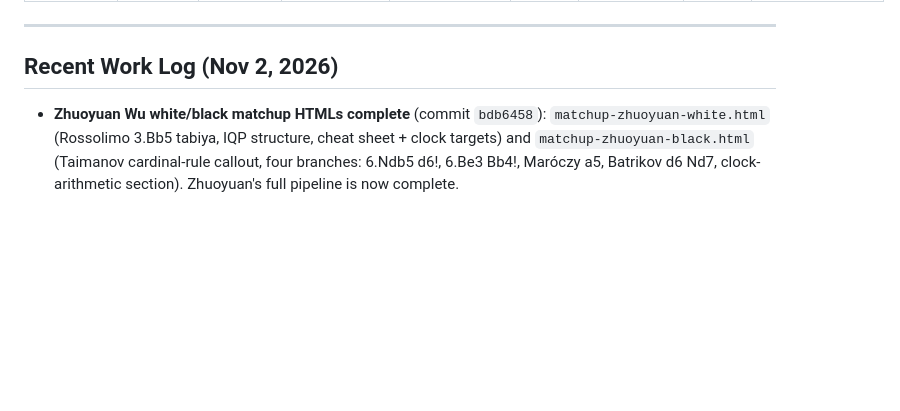
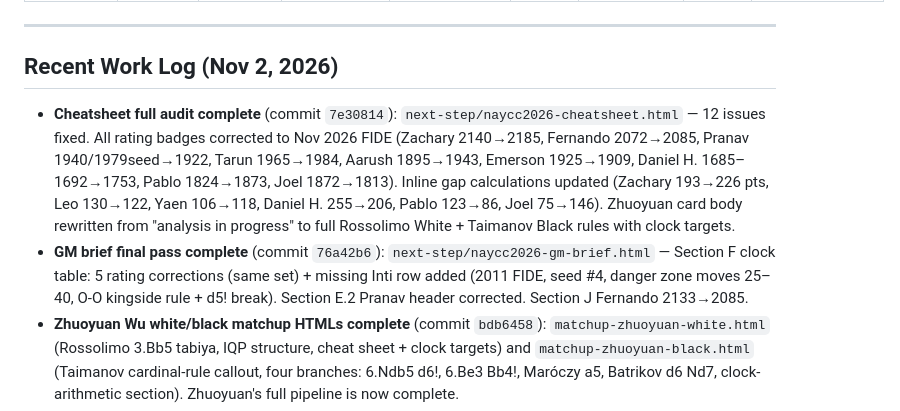
Before and after one commit to linuxbirdlin/chess-analysis, a Markdown page: next-step/side-notes.md, the part around the change. Drawn GitHub-style; blank space fills up the shorter version.

Commit message:
Update side-notes.md: cheatsheet + GM brief final pass logged (Nov 2, 2026)
Co-Authored-By: Claude Sonnet 4.6 <noreply@anthropic.com>

```diff
--- a/next-step/side-notes.md
+++ b/next-step/side-notes.md
@@ -162,6 +162,8 @@ Full pipeline = analysis.md + matchup.md + matchup.html + deep analysis JSON + d
 
 ## Recent Work Log (Nov 2, 2026)
 
+- **Cheatsheet full audit complete** (commit `7e30814`): `next-step/naycc2026-cheatsheet.html` — 12 issues fixed. All rating badges corrected to Nov 2026 FIDE (Zachary 2140→2185, Fernando 2072→2085, Pranav 1940/1979seed→1922, Tarun 1965→1984, Aarush 1895→1943, Emerson 1925→1909, Daniel H. 1685–1692→1753, Pablo 1824→1873, Joel 1872→1813). Inline gap calculations updated (Zachary 193→226 pts, Leo 130→122, Yaen 106→118, Daniel H. 255→206, Pablo 123→86, Joel 75→146). Zhuoyuan card body rewritten from "analysis in progress" to full Rossolimo White + Taimanov Black rules with clock targets.
+- **GM brief final pass complete** (commit `76a42b6`): `next-step/naycc2026-gm-brief.html` — Section F clock table: 5 rating corrections (same set) + missing Inti row added (2011 FIDE, seed #4, danger zone moves 25–40, O-O kingside rule + d5! break). Section E.2 Pranav header corrected. Section J Fernando 2133→2085.
 - **Zhuoyuan Wu white/black matchup HTMLs complete** (commit `bdb6458`): `matchup-zhuoyuan-white.html` (Rossolimo 3.Bb5 tabiya, IQP structure, cheat sheet + clock targets) and `matchup-zhuoyuan-black.html` (Taimanov cardinal-rule callout, four branches: 6.Ndb5 d6!, 6.Be3 Bb4!, Maróczy a5, Batrikov d6 Nd7, clock-arithmetic section). Zhuoyuan's full pipeline is now complete.
 - **Opening novelty trees — Zhuoyuan additions** (commits `86f4454`, `9e31880`): Added Zhuoyuan tag to Section A (Taimanov — zero Sicilian-White classical data), cross-ref callout to Section F (Dutch Leningrad doesn't arise vs 1.e4 Zhuoyuan), and Austin-as-Black subsection to Section G (Rossolimo sidesteps Dragon + Taimanov double advantage callout). Section G scope line, TOC, drill priorities, and footer updated.
 - **GM brief — Zhuoyuan added to Section F and G** (commit `722786f`): Section F clock table — danger zone moves 25-35, at-move-30 target ≥45 min. Section G psych bars — Zhuoyuan at top (78% confidence, above Emerson) with "double prep edge: Rossolimo sidesteps Dragon + Taimanov vs zero Sicilian-White prep."
```
